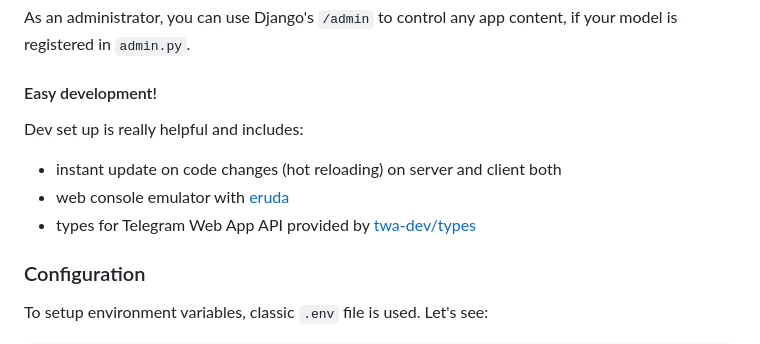
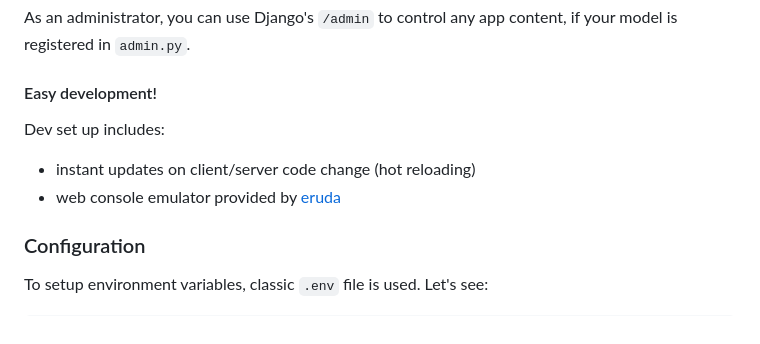
Before and after one commit to inspectorr/NextWeekTWA, a Markdown page: README.md, the part around the change. GitHub-like rendering.

Commit message:
a little readme update

```diff
--- a/README.md
+++ b/README.md
@@ -62,10 +62,9 @@ As an administrator, you can use Django's `/admin` to control any app content,
 if your model is registered in `admin.py`.
 
 #### Easy development!
-Dev set up is really helpful and includes:
-- instant update on code changes (hot reloading) on server and client both
-- web console emulator with [eruda](https://github.com/liriliri/eruda)
-- types for Telegram Web App API provided by [twa-dev/types](https://github.com/twa-dev/types)
+Dev set up includes:
+- instant updates on client/server code change (hot reloading)
+- web console emulator provided by [eruda](https://github.com/liriliri/eruda)
 
 ### Configuration
 To setup environment variables, classic `.env` file is used. Let's see:
```
